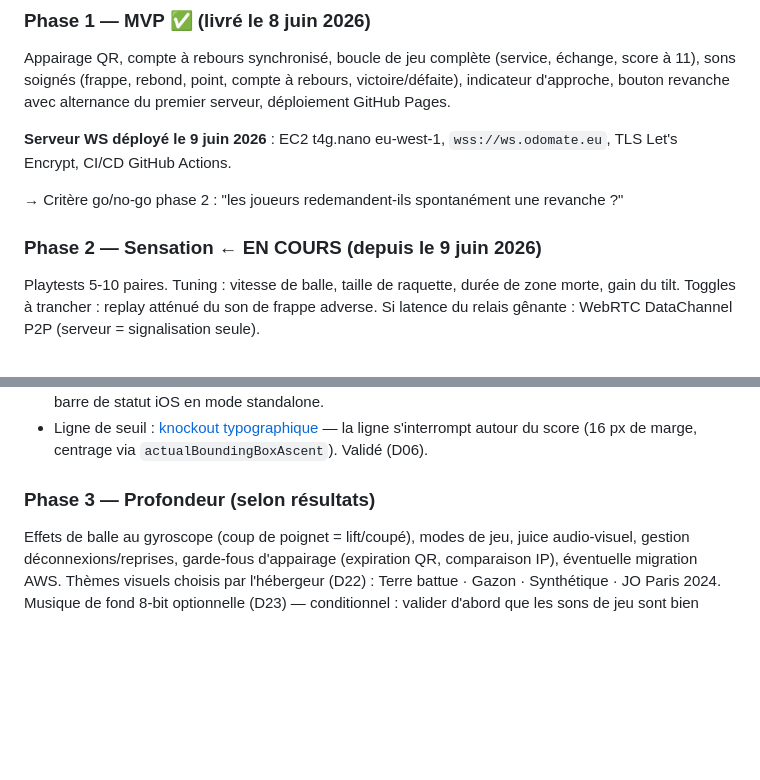
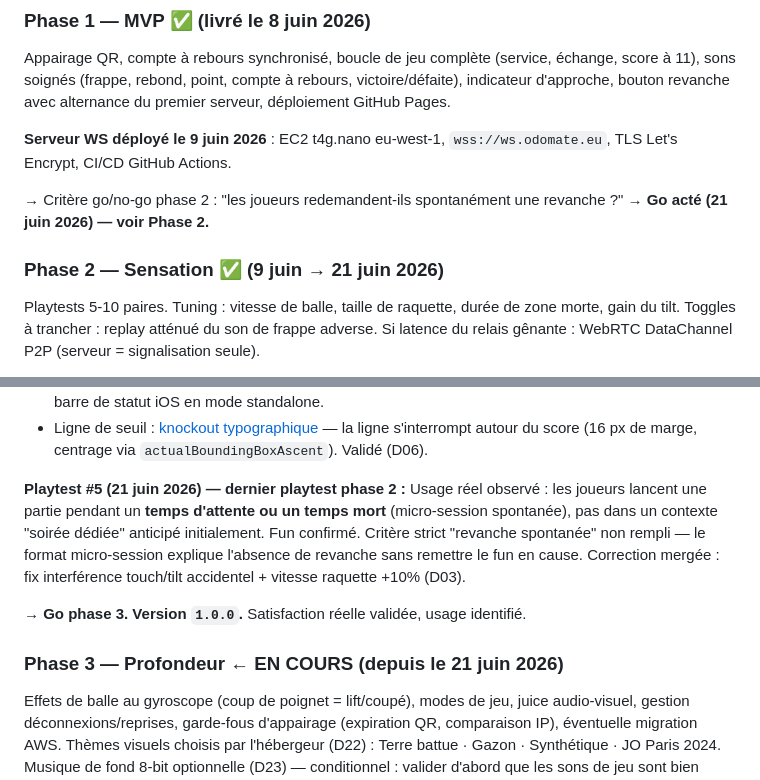
Before and after one commit to rvuong/airpair, a Markdown page: PROJECT.md, 2 parts joined by grey strips. Rendered like a GitHub page; blank space fills up the shorter version.

Commit message:
docs(roadmap): go phase 3 — playtest #5 résultat + usage micro-session
Critère go/no-go strict ("revanche spontanée") non rempli. Usage réel :
parties lancées en temps mort/attente. Fun confirmé. Décision : Go phase 3,
version 1.0.0. Q8 decisions.md close, Phase 2 marquée ✅, Phase 3 EN COURS.

Co-Authored-By: Claude Sonnet 4.6 <noreply@anthropic.com>

```diff
--- a/PROJECT.md
+++ b/PROJECT.md
@@ -116,9 +116,9 @@ premier serveur, déploiement GitHub Pages.
 **Serveur WS déployé le 9 juin 2026** : EC2 t4g.nano eu-west-1, `wss://ws.odomate.eu`,
 TLS Let's Encrypt, CI/CD GitHub Actions.
 
-→ Critère go/no-go phase 2 : "les joueurs redemandent-ils spontanément une revanche ?"
+→ Critère go/no-go phase 2 : "les joueurs redemandent-ils spontanément une revanche ?" → **Go acté (21 juin 2026) — voir Phase 2.**
 
-### Phase 2 — Sensation ← EN COURS (depuis le 9 juin 2026)
+### Phase 2 — Sensation ✅ (9 juin → 21 juin 2026)
 Playtests 5-10 paires. Tuning : vitesse de balle, taille de raquette, durée de
 zone morte, gain du tilt. Toggles à trancher : replay atténué du son de frappe
 adverse. Si latence du relais gênante : WebRTC DataChannel P2P (serveur =
@@ -154,7 +154,16 @@ Note : vitesse confirmée OK après tests récents — item #2 clos.
 - Fix PWA score rogné (D12) : `env(safe-area-inset-top)` lu en JS pour décaler le canvas sous la barre de statut iOS en mode standalone.
 - Ligne de seuil : [knockout typographique](./docs/glossaire.md#knockout-typographique) — la ligne s'interrompt autour du score (16 px de marge, centrage via `actualBoundingBoxAscent`). Validé (D06).
 
-### Phase 3 — Profondeur (selon résultats)
+**Playtest #5 (21 juin 2026) — dernier playtest phase 2 :**
+Usage réel observé : les joueurs lancent une partie pendant un **temps d'attente ou un temps mort**
+(micro-session spontanée), pas dans un contexte "soirée dédiée" anticipé initialement. Fun confirmé.
+Critère strict "revanche spontanée" non rempli — le format micro-session explique l'absence de revanche
+sans remettre le fun en cause. Correction mergée : fix interférence touch/tilt accidentel + vitesse
+raquette +10% (D03).
+
+→ **Go phase 3. Version `1.0.0`.** Satisfaction réelle validée, usage identifié.
+
+### Phase 3 — Profondeur ← EN COURS (depuis le 21 juin 2026)
 Effets de balle au gyroscope (coup de poignet = lift/coupé), modes de jeu,
 juice audio-visuel, gestion déconnexions/reprises, garde-fous d'appairage
 (expiration QR, comparaison IP), éventuelle migration AWS.
```
Also changed, not shown: docs/decisions.md (+5 -2 lines).
